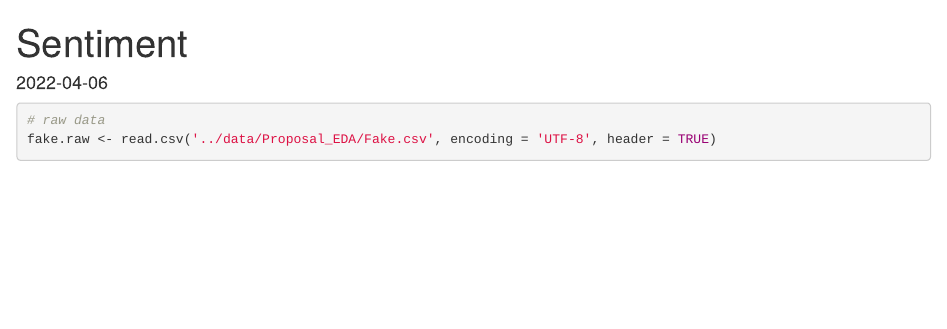
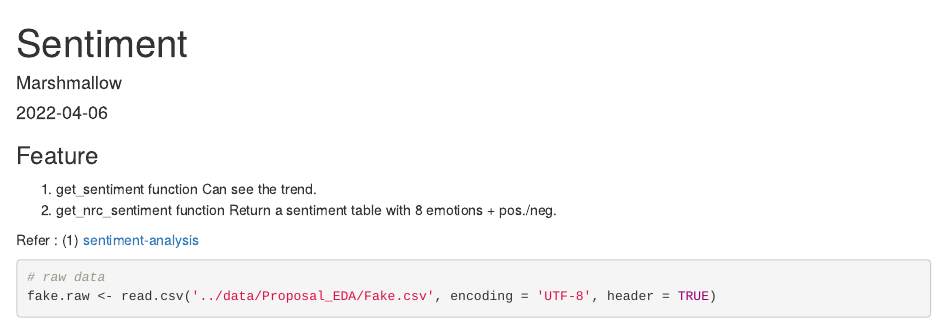
Before and after one commit to KyungJin-JinnySohn/STOR565_Machine_Learning, an R Markdown document (code/Feature_extraction_sentiment.Rmd): the page in a window 1100 px wide, from its top. Rendered offline with R 4.5, knitr and Pandoc, with nearby package versions; some code elsewhere in the file could not run offline.

Commit message:
Add Author and Reference Links

````diff
--- a/code/Feature_extraction_sentiment.Rmd
+++ b/code/Feature_extraction_sentiment.Rmd
@@ -1,5 +1,6 @@
 ---
 title: "Sentiment"
+author: "Marshmallow"
 output: html_document
 date: '2022-04-06'
 ---
@@ -8,6 +9,14 @@ date: '2022-04-06'
 knitr::opts_chunk$set(echo = TRUE)
 library(syuzhet)
 ```
+
+### Feature
+1. get_sentiment function
+    Can see the trend.
+2. get_nrc_sentiment function
+    Return a sentiment table with 8 emotions + pos./neg.
+
+Refer : (1) [sentiment-analysis](https://cran.r-project.org/web/packages/syuzhet/vignettes/syuzhet-vignette.html)
 
 ```{r load_data}
 # raw data
````
Also changed, not shown: code/Feature_extraction_comb.Rmd (+1 -1 lines), code/data_cleaning.Rmd (+1 -0 lines).
